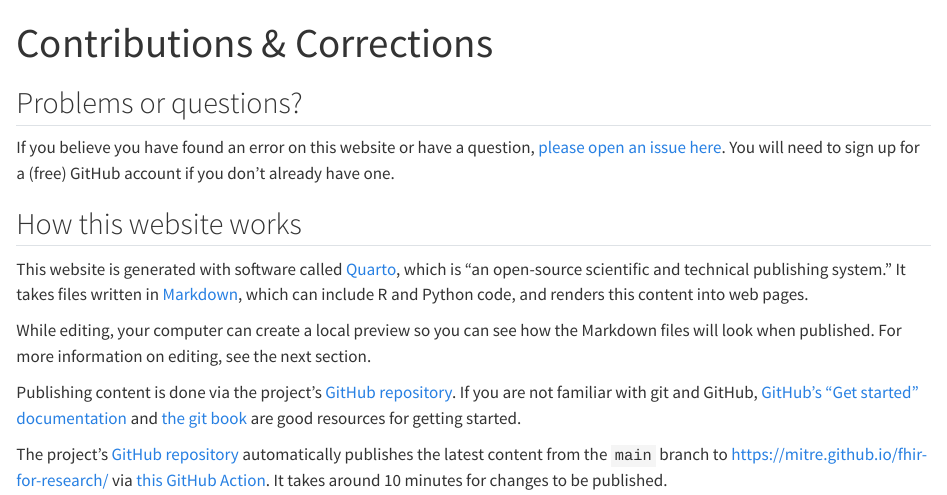
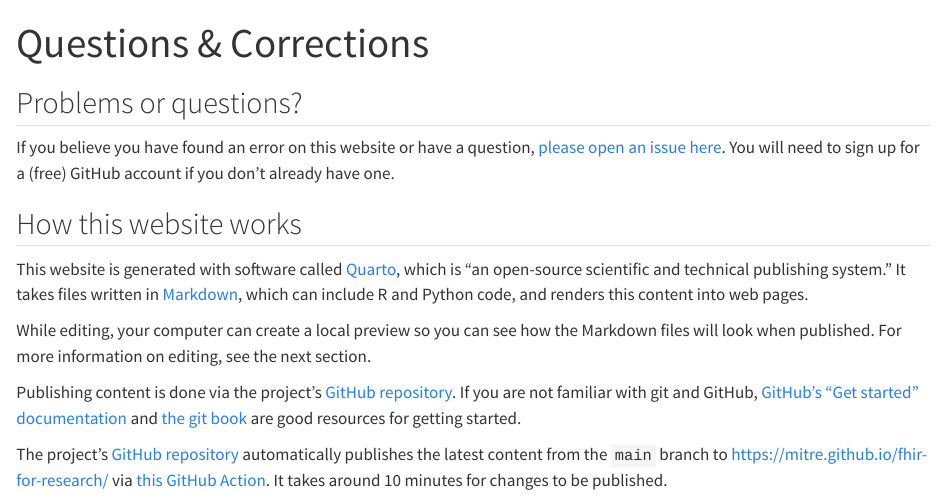
Before and after one commit to mitre/fhir-for-research, a Quarto document (contribute.qmd): the page in a window 1100 px wide, from its top. Rendered offline with R 4.5, knitr and Pandoc in place of Quarto, with nearby package versions.

Commit message:
Update behavior of questions/contributions and style guide

```diff
--- a/_quarto.yml
+++ b/_quarto.yml
@@ -122,7 +122,6 @@ website:
             - file: modules/synthea-test-server.qmd
               text: FHIR Test Server
         - fhir-versions.qmd
-        - contribute.qmd
         - style-guide.qmd
 
 
--- a/contribute.qmd
+++ b/contribute.qmd
@@ -1,5 +1,5 @@
 ---
-title: Contributions & Corrections
+title: Questions & Corrections
 toc: false
 sidebar: false
 ---
--- a/style-guide.qmd
+++ b/style-guide.qmd
@@ -1,6 +1,5 @@
 ---
 title: Style Guide
-sidebar: false
 ---
 
 We use the [RStudio Visual R Markdown](https://rstudio.github.io/visual-markdown-editing/) interchangeably with writing raw Markdown in another editor like VSCode. Visual R Markdown will automatically reformat `.md` or `.qmd` files when opening them, so we do not get hung up on specific Markdown styling as we accept the default output of Visual R Markdown.
```
Also changed, not shown: fhir-versions.qmd (+0 -2 lines), sections/advanced-topics.qmd (+0 -1 lines).
